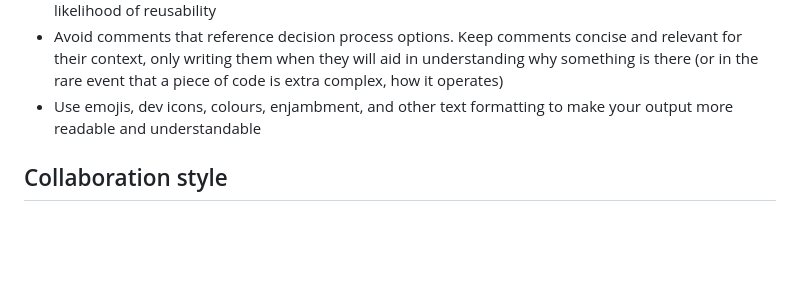
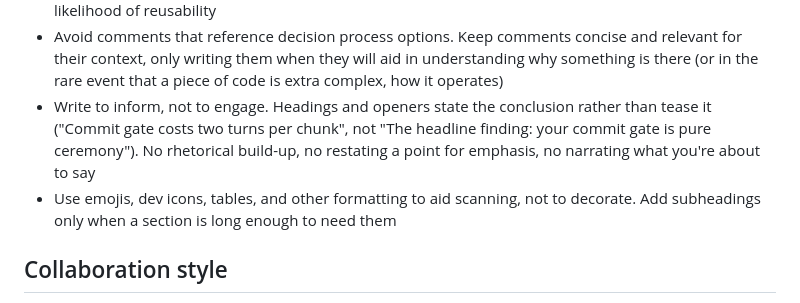
Before and after one commit to nibudd/.config, a Markdown page: claude/CLAUDE.md, the part around the change. Drawn GitHub-style; blank space fills up the shorter version.

Commit message:
tighten output style to inform, not engage

```diff
--- a/claude/CLAUDE.md
+++ b/claude/CLAUDE.md
@@ -8,7 +8,8 @@
 - Prefer targeted test runs (pytest path::name -q, npm run test:unit -- <file>) over running the full suite
 - Avoid mixing levels of abstraction; prefer local helper functions or separate modules depending on the likelihood of reusability
 - Avoid comments that reference decision process options. Keep comments concise and relevant for their context, only writing them when they will aid in understanding why something is there (or in the rare event that a piece of code is extra complex, how it operates)
-- Use emojis, dev icons, colours, enjambment, and other text formatting to make your output more readable and understandable
+- Write to inform, not to engage. Headings and openers state the conclusion rather than tease it ("Commit gate costs two turns per chunk", not "The headline finding: your commit gate is pure ceremony"). No rhetorical build-up, no restating a point for emphasis, no narrating what you're about to say
+- Use emojis, dev icons, tables, and other formatting to aid scanning, not to decorate. Add subheadings only when a section is long enough to need them
 
 ## Collaboration style
 
```
